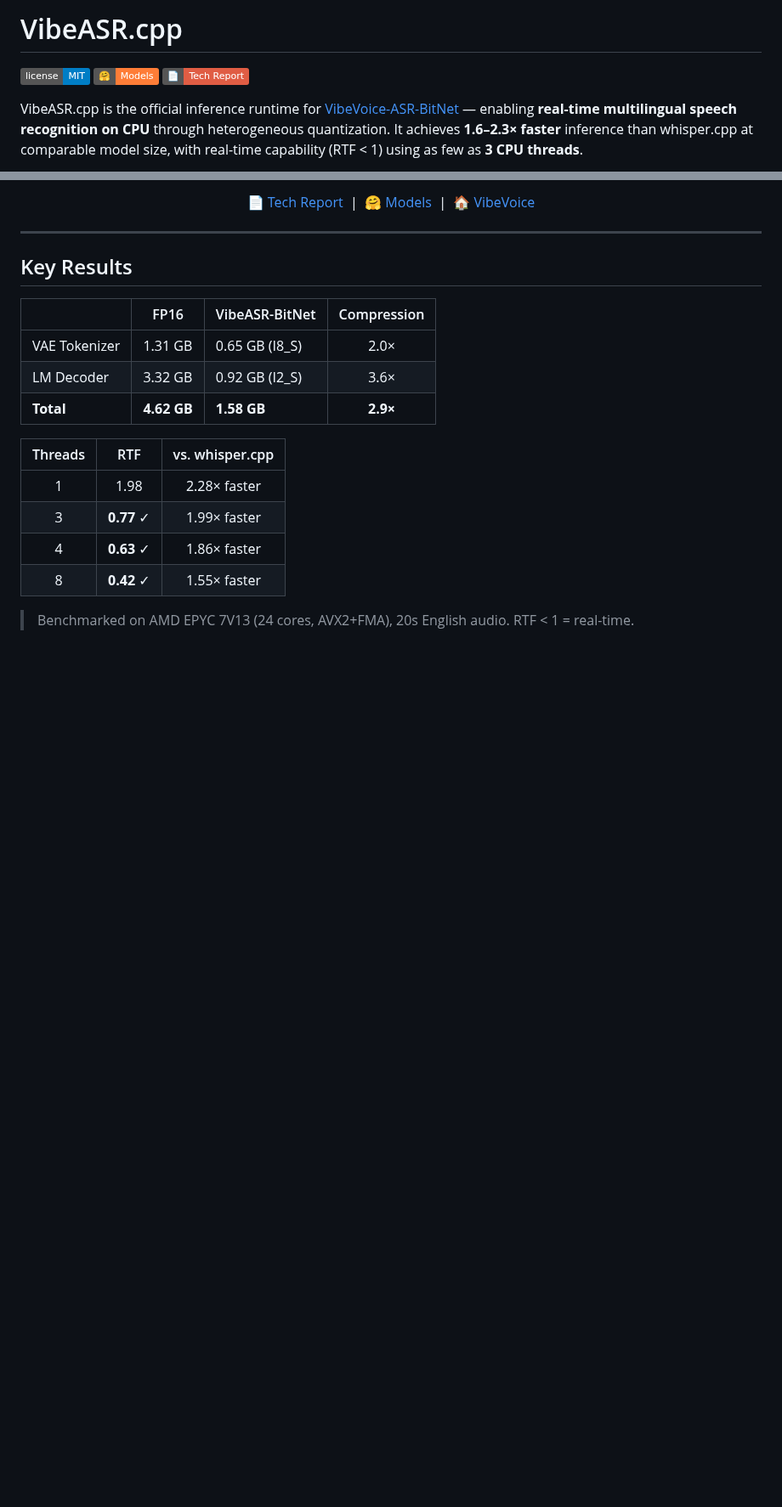
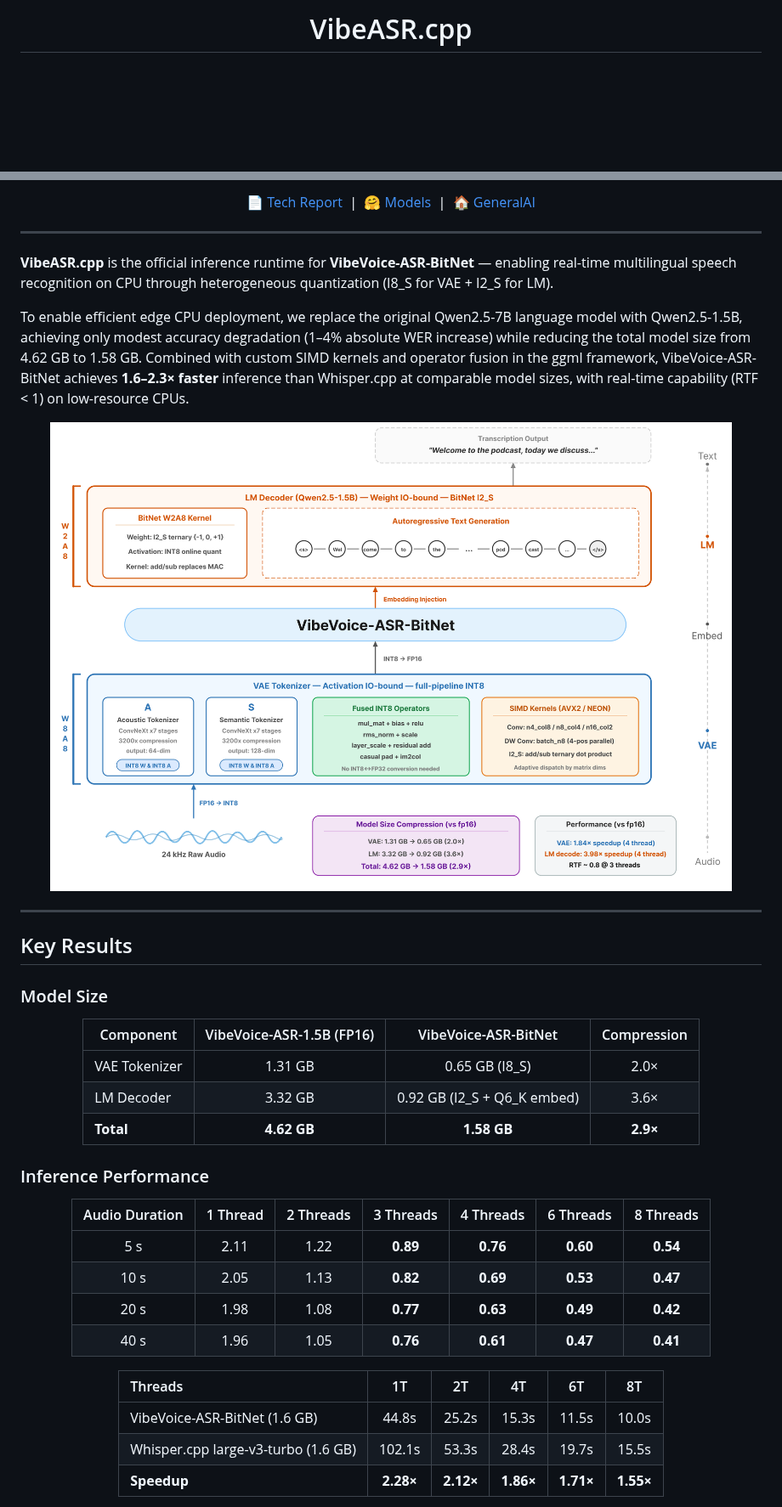
Before and after one commit to microsoft/VibeASR.cpp, a Markdown page: README.md, 2 parts joined by grey strips. Shown at 85% size. Drawn GitHub-style; pictures changed too: media/report_overview.png (added); badges without logos; blank space fills up the shorter version.

```diff
--- a/README.md
+++ b/README.md
@@ -1,9 +1,3 @@
-# VibeASR.cpp
-
-[![License: MIT](https://img.shields.io/badge/license-MIT-blue.svg)](https://opensource.org/licenses/MIT)
-[![HuggingFace](https://img.shields.io/badge/🤗-Models-orange.svg)](https://huggingface.co/microsoft/VibeVoice-ASR-Lite)
-[![Tech Report](https://img.shields.io/badge/📄-Tech_Report-red.svg)](https://arxiv.org/abs/TODO)
-
-VibeASR.cpp is the official inference runtime for [VibeVoice-ASR-BitNet](https://huggingface.co/microsoft/VibeVoice-ASR-Lite) — enabling **real-time multilingual speech recognition on CPU** through heterogeneous quantization. It achieves **1.6–2.3× faster** inference than whisper.cpp at comparable model size, with real-time capability (RTF < 1) using as few as **3 CPU threads**.
+<h1 align="center">VibeASR.cpp</h1>
 
 <p align="center">
@@ -11,26 +7,55 @@ VibeASR.cpp is the official inference runtime for [VibeVoice-ASR-BitNet](https:/
 </p>
 
 <p align="center">
-  📄 <a href="https://arxiv.org/abs/TODO">Tech Report</a> &nbsp;|&nbsp;
-  🤗 <a href="https://huggingface.co/microsoft/VibeVoice-ASR-Lite">Models</a> &nbsp;|&nbsp;
-  🏠 <a href="https://github.com/microsoft/VibeVoice">VibeVoice</a>
+  📄 <a href="https://arxiv.org/abs/2507.XXXXX">Tech Report</a> &nbsp;|&nbsp;
+  🤗 <a href="https://huggingface.co/microsoft/VibeVoice-ASR/tree/cpu">Models</a> &nbsp;|&nbsp;
+  🏠 <a href="https://aka.ms/GeneralAI">GeneralAI</a>
+</p>
+
+---
+
+**VibeASR.cpp** is the official inference runtime for **VibeVoice-ASR-BitNet** — enabling real-time multilingual speech recognition on CPU through heterogeneous quantization (I8\_S for VAE + I2\_S for LM).
+
+To enable efficient edge CPU deployment, we replace the original Qwen2.5-7B language model with Qwen2.5-1.5B, achieving only modest accuracy degradation (1–4% absolute WER increase) while reducing the total model size from 4.62 GB to 1.58 GB. Combined with custom SIMD kernels and operator fusion in the ggml framework, VibeVoice-ASR-BitNet achieves **1.6–2.3× faster** inference than Whisper.cpp at comparable model sizes, with real-time capability (RTF < 1) on low-resource CPUs.
+
+<p align="center">
+  <img src="media/report_overview.png" width="92%"/>
 </p>
 
 ---
 
 ## Key Results
 
-|  | FP16 | VibeASR-BitNet | Compression |
-|--|------|-------------|:-----------:|
-| VAE Tokenizer | 1.31 GB | 0.65 GB (I8_S) | 2.0× |
-| LM Decoder | 3.32 GB | 0.92 GB (I2_S) | 3.6× |
+### Model Size
+
+<div align="center">
+
+| Component | VibeVoice-ASR-1.5B (FP16) | VibeVoice-ASR-BitNet | Compression |
+|-----------|:-------------------------:|:--------------------:|:-----------:|
+| VAE Tokenizer | 1.31 GB | 0.65 GB (I8\_S) | 2.0× |
+| LM Decoder | 3.32 GB | 0.92 GB (I2\_S + Q6\_K embed) | 3.6× |
 | **Total** | **4.62 GB** | **1.58 GB** | **2.9×** |
 
-| Threads | RTF | vs. whisper.cpp |
-|:-------:|:---:|:---------------:|
-| 1 | 1.98 | 2.28× faster |
-| 3 | **0.77** ✓ | 1.99× faster |
-| 4 | **0.63** ✓ | 1.86× faster |
-| 8 | **0.42** ✓ | 1.55× faster |
+</div>
 
-> Benchmarked on AMD EPYC 7V13 (24 cores, AVX2+FMA), 20s English audio. RTF < 1 = real-time.
+### Inference Performance
+
+<div align="center">
+
+| Audio Duration | 1 Thread | 2 Threads | 3 Threads | 4 Threads | 6 Threads | 8 Threads |
+|:--------------:|:--------:|:---------:|:---------:|:---------:|:---------:|:---------:|
+| 5 s  | 2.11 | 1.22 | **0.89** | **0.76** | **0.60** | **0.54** |
+| 10 s | 2.05 | 1.13 | **0.82** | **0.69** | **0.53** | **0.47** |
+| 20 s | 1.98 | 1.08 | **0.77** | **0.63** | **0.49** | **0.42** |
+| 40 s | 1.96 | 1.05 | **0.76** | **0.61** | **0.47** | **0.41** |
+
+</div>
+
+<div align="center">
+
+| Threads | 1T | 2T | 4T | 6T | 8T |
+|:--------|:--:|:--:|:--:|:--:|:--:|
+| VibeVoice-ASR-BitNet (1.6 GB) | 44.8s | 25.2s | 15.3s | 11.5s | 10.0s |
+| Whisper.cpp large-v3-turbo (1.6 GB) | 102.1s | 53.3s | 28.4s | 19.7s | 15.5s |
+| **Speedup** | **2.28×** | **2.12×** | **1.86×** | **1.71×** | **1.55×** |
+
```
Also changed, not shown: other parts of README.md (+87 -28 lines), media/system-overview.png (deleted), 8 other files.
